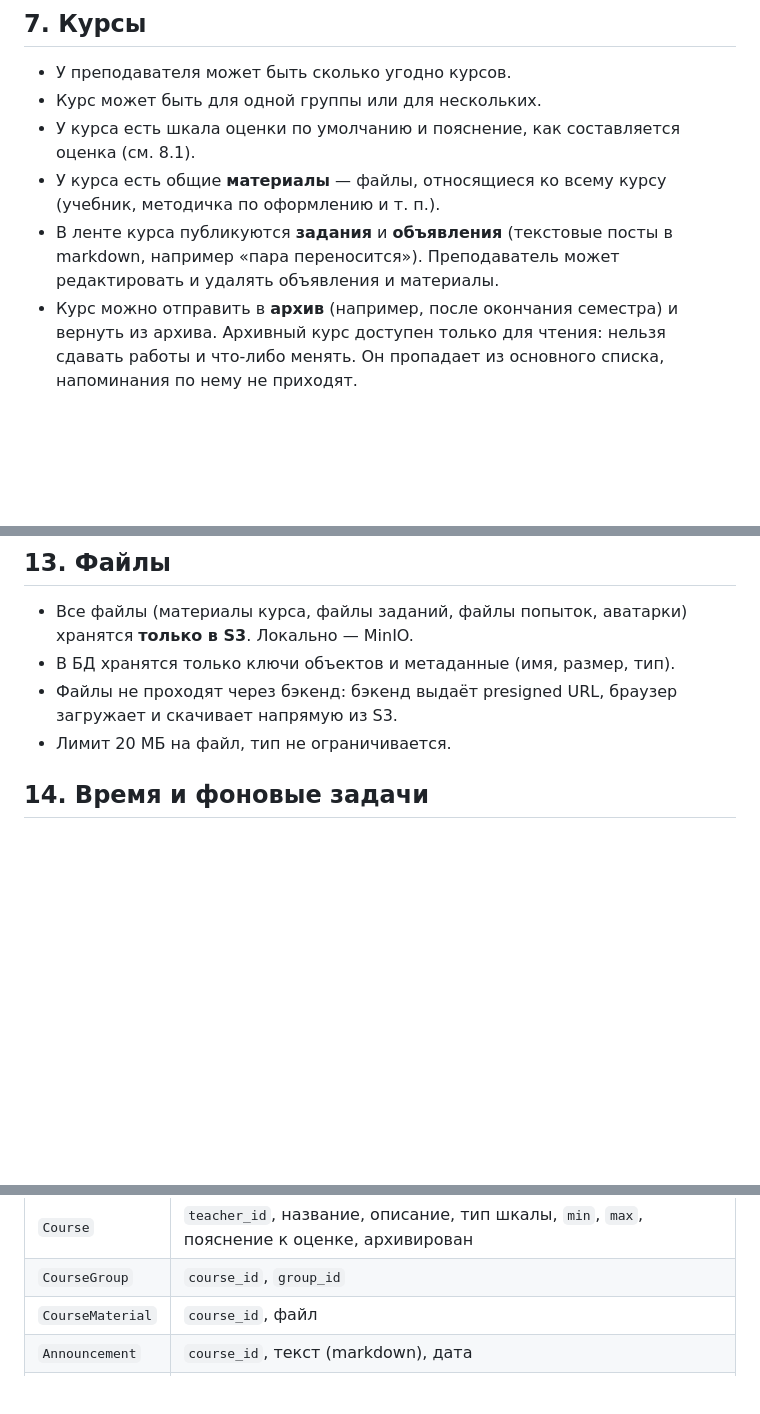
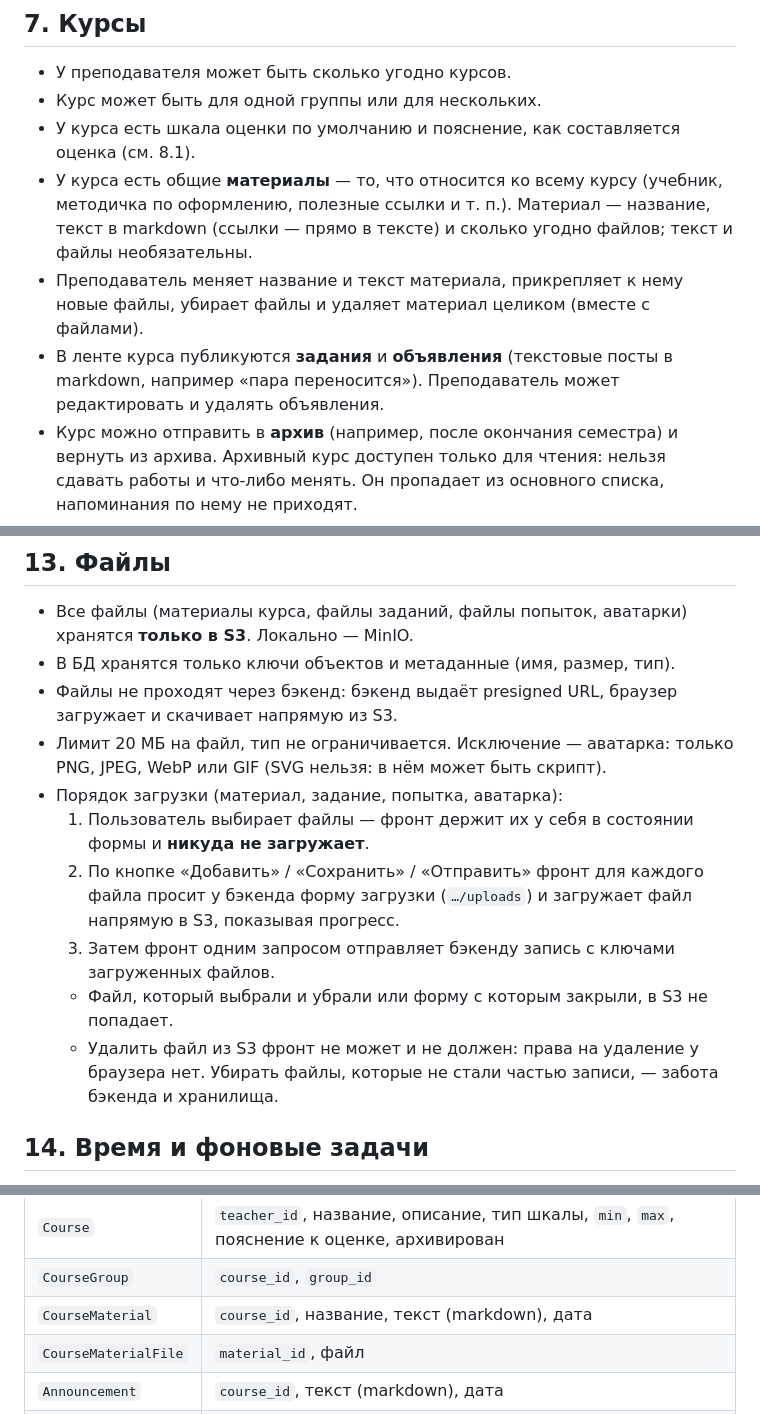
Before and after one commit to yurtsev/labka, a Markdown page: docs/spec.md, 3 parts joined by grey strips. GitHub-like rendering; blank space fills up the shorter version.

Commit message:
docs: уточнил требования к паролям, сессиям, материалам и загрузке файлов

```diff
--- a/docs/spec.md
+++ b/docs/spec.md
@@ -102,8 +104,9 @@
 - У преподавателя может быть сколько угодно курсов.
 - Курс может быть для одной группы или для нескольких.
 - У курса есть шкала оценки по умолчанию и пояснение, как составляется оценка (см. 8.1).
-- У курса есть общие **материалы** — файлы, относящиеся ко всему курсу (учебник, методичка по оформлению и т. п.).
-- В ленте курса публикуются **задания** и **объявления** (текстовые посты в markdown, например «пара переносится»). Преподаватель может редактировать и удалять объявления и материалы.
+- У курса есть общие **материалы** — то, что относится ко всему курсу (учебник, методичка по оформлению, полезные ссылки и т. п.). Материал — название, текст в markdown (ссылки — прямо в тексте) и сколько угодно файлов; текст и файлы необязательны.
+- Преподаватель меняет название и текст материала, прикрепляет к нему новые файлы, убирает файлы и удаляет материал целиком (вместе с файлами).
+- В ленте курса публикуются **задания** и **объявления** (текстовые посты в markdown, например «пара переносится»). Преподаватель может редактировать и удалять объявления.
 - Курс можно отправить в **архив** (например, после окончания семестра) и вернуть из архива. Архивный курс доступен только для чтения: нельзя сдавать работы и что-либо менять. Он пропадает из основного списка, напоминания по нему не приходят.
 - Группу убрали из курса → курс пропадает у её студентов, их попытки остаются в БД.
 
@@ -190,7 +193,13 @@
 - Все файлы (материалы курса, файлы заданий, файлы попыток, аватарки) хранятся **только в S3**. Локально — MinIO.
 - В БД хранятся только ключи объектов и метаданные (имя, размер, тип).
 - Файлы не проходят через бэкенд: бэкенд выдаёт presigned URL, браузер загружает и скачивает напрямую из S3.
-- Лимит 20 МБ на файл, тип не ограничивается.
+- Лимит 20 МБ на файл, тип не ограничивается. Исключение — аватарка: только PNG, JPEG, WebP или GIF (SVG нельзя: в нём может быть скрипт).
+- Порядок загрузки (материал, задание, попытка, аватарка):
+  1. Пользователь выбирает файлы — фронт держит их у себя в состоянии формы и **никуда не загружает**.
+  2. По кнопке «Добавить» / «Сохранить» / «Отправить» фронт для каждого файла просит у бэкенда форму загрузки (`…/uploads`) и загружает файл напрямую в S3, показывая прогресс.
+  3. Затем фронт одним запросом отправляет бэкенду запись с ключами загруженных файлов.
+  - Файл, который выбрали и убрали или форму с которым закрыли, в S3 не попадает.
+  - Удалить файл из S3 фронт не может и не должен: права на удаление у браузера нет. Убирать файлы, которые не стали частью записи, — забота бэкенда и хранилища.
 
 ## 14. Время и фоновые задачи
 
@@ -214,7 +223,8 @@
 | `TeacherGroup` | `teacher_id`, `group_id` |
 | `Course` | `teacher_id`, название, описание, тип шкалы, `min`, `max`, пояснение к оценке, архивирован |
 | `CourseGroup` | `course_id`, `group_id` |
-| `CourseMaterial` | `course_id`, файл |
+| `CourseMaterial` | `course_id`, название, текст (markdown), дата |
+| `CourseMaterialFile` | `material_id`, файл |
 | `Announcement` | `course_id`, текст (markdown), дата |
 | `Assignment` | `course_id`, тип (`lab` / `practice` / `hw`), название, описание, тип дедлайна, дата дедлайна, шкала (необязательно, переопределение), пояснение к оценке |
 | `AssignmentFile` | `assignment_id`, файл |
```
Also changed, not shown: other parts of docs/spec.md (+3 -1 lines), docs/screens.md (+4 -3 lines), docs/use-cases.md (+3 -1 lines).
